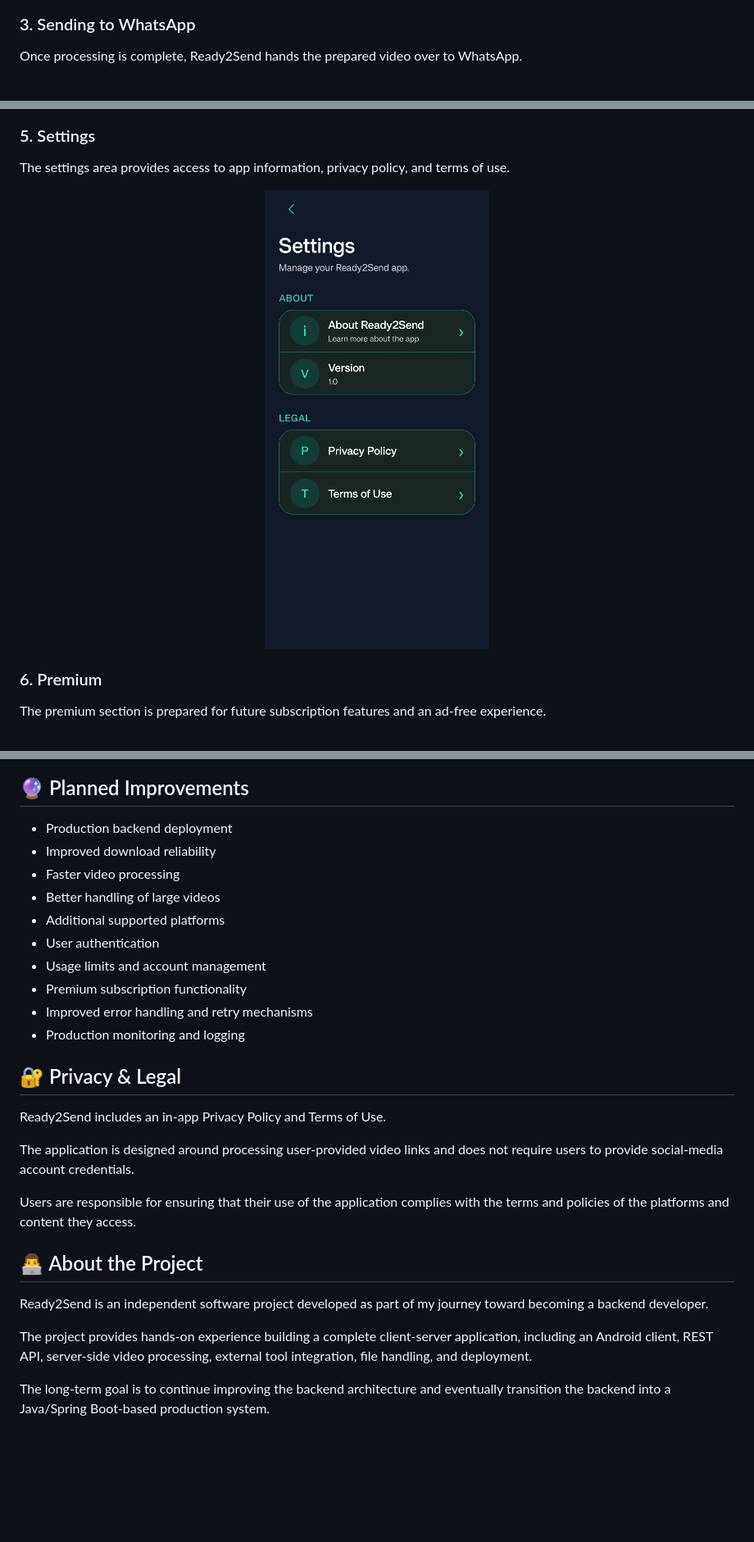
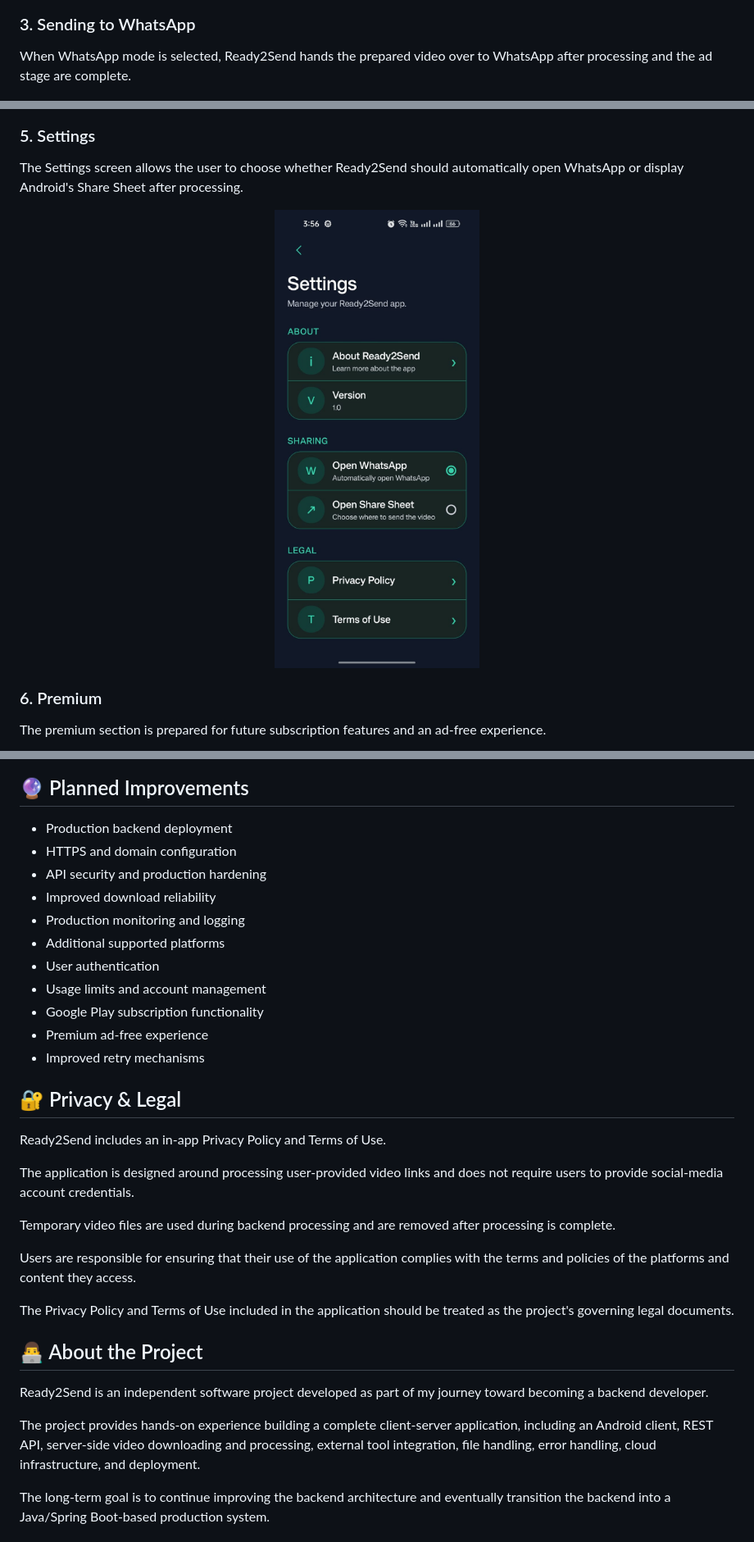
Before and after one commit to Anser123/ready2send, a Markdown page: README.md, 3 parts joined by grey strips. Shown at 82% size. Drawn GitHub-style; pictures changed too: App Screenshots/Settings.jpeg; blank space fills up the shorter version.

Commit message:
Complete sharing and interstitial ad integration

```diff
--- a/README.md
+++ b/README.md
@@ -98,7 +135,7 @@ After receiving the shared link, Ready2Send starts preparing the video through t
 
 ### 3. Sending to WhatsApp
 
-Once processing is complete, Ready2Send hands the prepared video over to WhatsApp.
+When WhatsApp mode is selected, Ready2Send hands the prepared video over to WhatsApp after processing and the ad stage are complete.
 
 <p align="center">
   <img src="App%20Screenshots/Sending.jpeg" alt="Ready2Send sending the video to WhatsApp" width="300">
@@ -114,7 +151,7 @@ The main screen provides the central Ready2Send workflow and shows the supported
 
 ### 5. Settings
 
-The settings area provides access to app information, privacy policy, and terms of use.
+The Settings screen allows the user to choose whether Ready2Send should automatically open WhatsApp or display Android's Share Sheet after processing.
 
 <p align="center">
   <img src="App%20Screenshots/Settings.jpeg" alt="Ready2Send settings screen" width="300">
@@ -137,15 +200,16 @@ The Android application and backend processing pipeline are functional, while ad
 ## 🔮 Planned Improvements
 
 - Production backend deployment
+- HTTPS and domain configuration
+- API security and production hardening
 - Improved download reliability
-- Faster video processing
-- Better handling of large videos
+- Production monitoring and logging
 - Additional supported platforms
 - User authentication
 - Usage limits and account management
-- Premium subscription functionality
-- Improved error handling and retry mechanisms
-- Production monitoring and logging
+- Google Play subscription functionality
+- Premium ad-free experience
+- Improved retry mechanisms
 
 ## 🔐 Privacy & Legal
 
@@ -153,13 +217,17 @@ Ready2Send includes an in-app Privacy Policy and Terms of Use.
 
 The application is designed around processing user-provided video links and does not require users to provide social-media account credentials.
 
+Temporary video files are used during backend processing and are removed after processing is complete.
+
 Users are responsible for ensuring that their use of the application complies with the terms and policies of the platforms and content they access.
+
+The Privacy Policy and Terms of Use included in the application should be treated as the project's governing legal documents.
 
 ## 👨‍💻 About the Project
 
 Ready2Send is an independent software project developed as part of my journey toward becoming a backend developer.
 
-The project provides hands-on experience building a complete client-server application, including an Android client, REST API, server-side video processing, external tool integration, file handling, and deployment.
+The project provides hands-on experience building a complete client-server application, including an Android client, REST API, server-side video downloading and processing, external tool integration, file handling, error handling, cloud infrastructure, and deployment.
 
 The long-term goal is to continue improving the backend architecture and eventually transition the backend into a Java/Spring Boot-based production system.
 
```
Also changed, not shown: other parts of README.md (+80 -17 lines), App Screenshots/Opening.jpeg (added), App Screenshots/Sharesheet.jpeg (added), App Screenshots/TestAd.jpeg (added), 8 other files.
